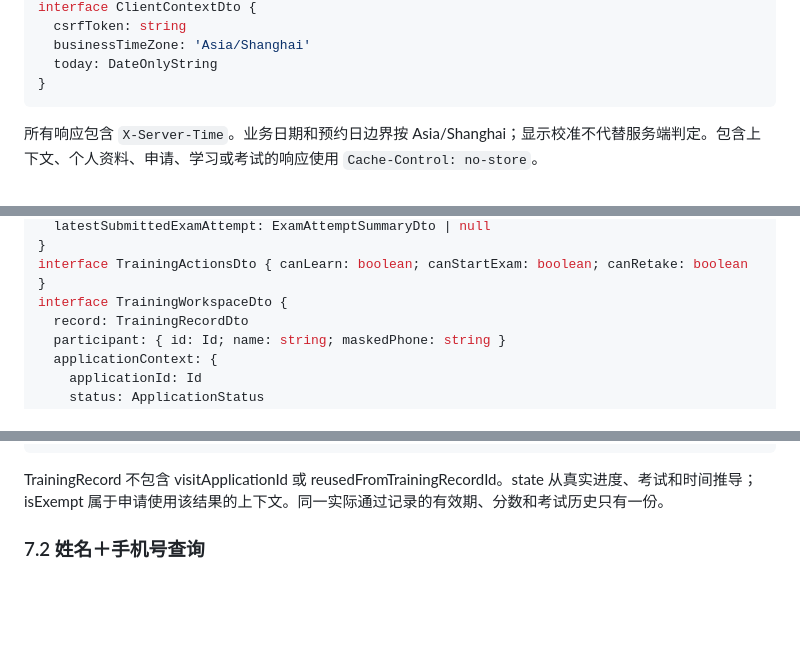
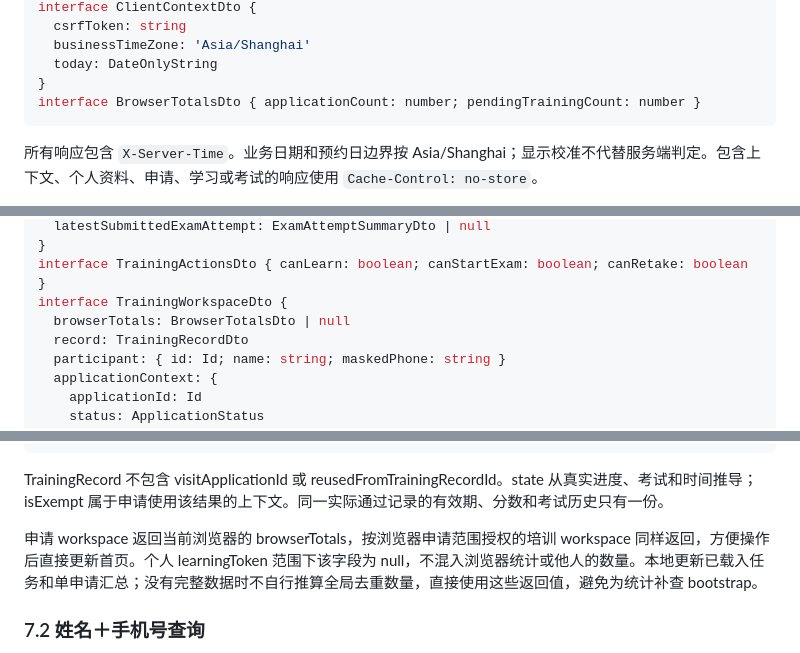
Before and after one commit to neozhu/visit-traning-client, a Markdown page: doc/VisitSafe-API-SPEC.md, 3 parts joined by grey strips. GitHub-like rendering; blank space fills up the shorter version.

````diff
--- a/doc/VisitSafe-API-SPEC.md
+++ b/doc/VisitSafe-API-SPEC.md
@@ -84,6 +84,7 @@ interface ClientContextDto {
   businessTimeZone: 'Asia/Shanghai'
   today: DateOnlyString
 }
+interface BrowserTotalsDto { applicationCount: number; pendingTrainingCount: number }
 ```
 
 所有响应包含 `X-Server-Time`。业务日期和预约日边界按 Asia/Shanghai；显示校准不代替服务端判定。包含上下文、个人资料、申请、学习或考试的响应使用 `Cache-Control: no-store`。
@@ -504,6 +516,7 @@ interface TrainingRecordDto {
 }
 interface TrainingActionsDto { canLearn: boolean; canStartExam: boolean; canRetake: boolean }
 interface TrainingWorkspaceDto {
+  browserTotals: BrowserTotalsDto | null
   record: TrainingRecordDto
   participant: { id: Id; name: string; maskedPhone: string }
   applicationContext: {
@@ -524,6 +537,8 @@ interface TrainingWorkspaceDto {
 ```
 
 TrainingRecord 不包含 visitApplicationId 或 reusedFromTrainingRecordId。state 从真实进度、考试和时间推导；isExempt 属于申请使用该结果的上下文。同一实际通过记录的有效期、分数和考试历史只有一份。
+
+申请 workspace 返回当前浏览器的 browserTotals，按浏览器申请范围授权的培训 workspace 同样返回，方便操作后直接更新首页。个人 learningToken 范围下该字段为 null，不混入浏览器统计或他人的数量。本地更新已载入任务和单申请汇总；没有完整数据时不自行推算全局去重数量，直接使用这些返回值，避免为统计补查 bootstrap。
 
 ### 7.2 姓名＋手机号查询
 
````
Also changed, not shown: other parts of doc/VisitSafe-API-SPEC.md (+16 -5 lines).
